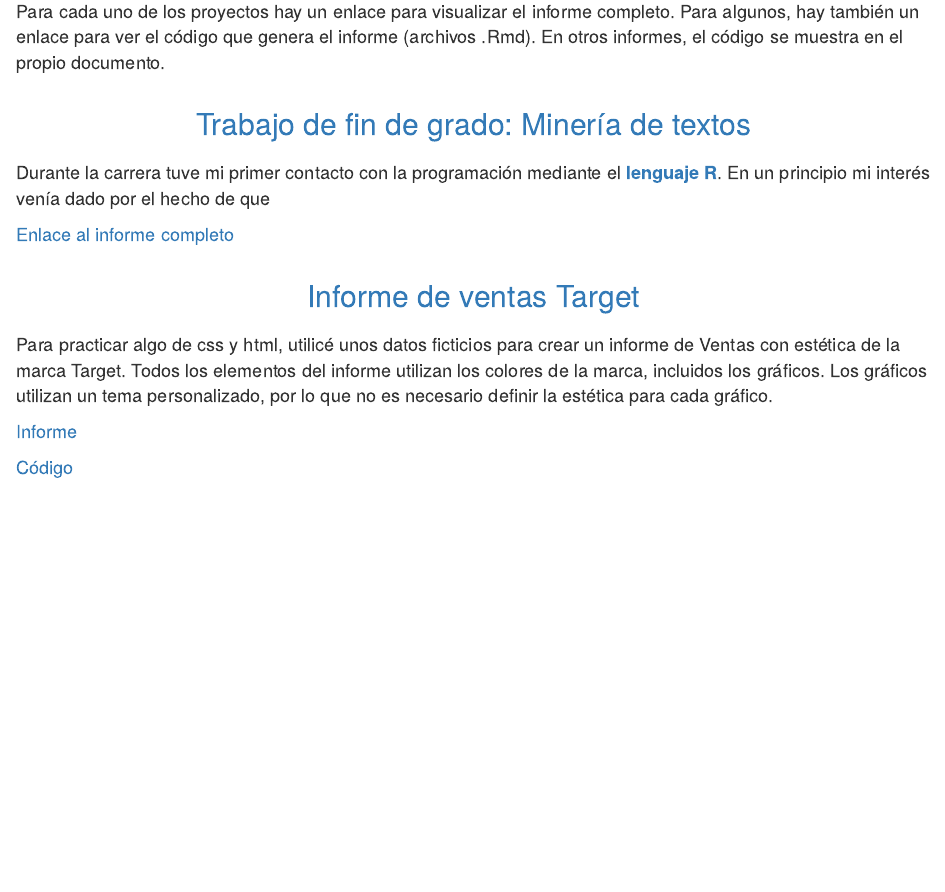
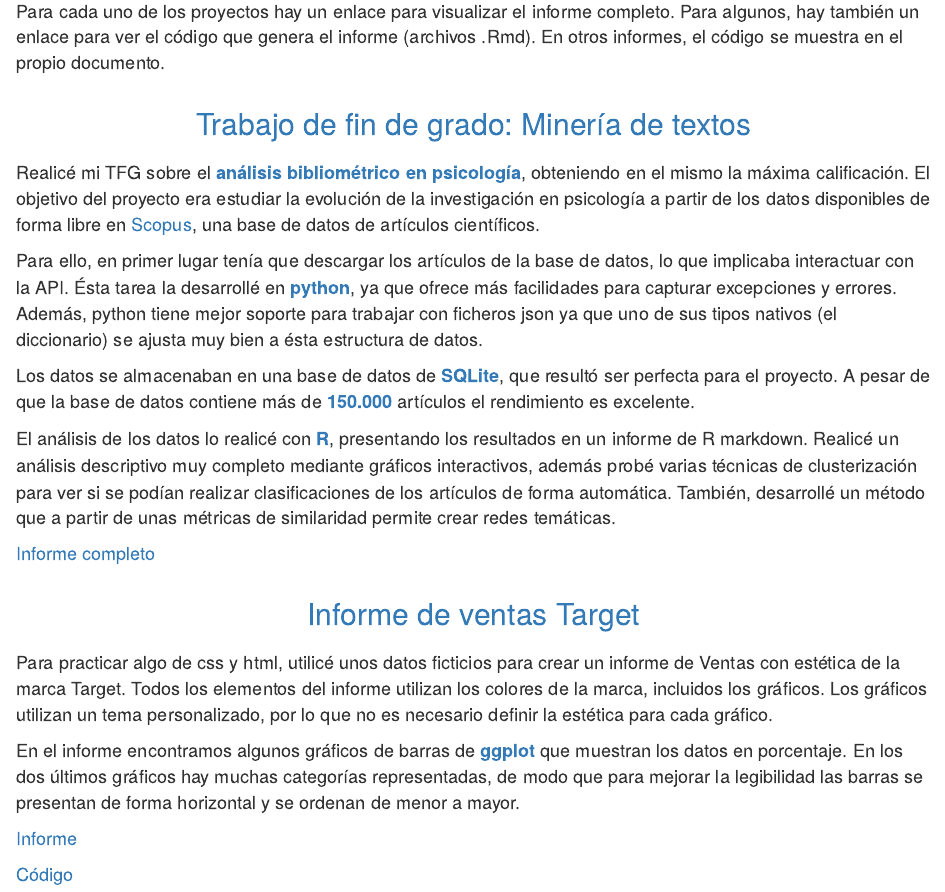
Before and after one commit to manu-torres/portfolio, an R Markdown document (index.Rmd): the page in a window 1100 px wide, from 510 px down. The pictures show the output file index.html that the author committed with the source, opened offline.

Commit message:
edit index.html

```diff
--- a/index.Rmd
+++ b/index.Rmd
@@ -24,14 +24,26 @@ Para cada uno de los proyectos hay un enlace para visualizar el informe completo
 
 ## Trabajo de fin de grado: Minería de textos
 
-Durante la carrera tuve mi primer contacto con la programación mediante el **lenguaje R**. En un principio mi interés venía dado por el hecho de que
+Realicé mi TFG sobre el **análisis bibliométrico en psicología**, obteniendo en el mismo la máxima calificación. El objetivo del proyecto era estudiar la evolución de la investigación en psicología a partir de los datos disponibles de forma libre en [Scopus](https://www.scopus.com/), una base de datos de artículos científicos.
 
-[Enlace al informe completo](projects/TFG_MineriaTextoCompleto.html)
+Para ello, en primer lugar tenía que descargar los artículos de la base de datos, lo que implicaba interactuar con la API. Ésta tarea la desarrollé en **python**, ya que ofrece más facilidades para capturar excepciones y errores. Además, python tiene mejor soporte para trabajar con ficheros json ya que uno de sus tipos nativos (el diccionario) se ajusta muy bien a ésta estructura de datos.
+
+Los datos se almacenaban en una base de datos de **SQLite**, que resultó ser perfecta para el proyecto. A pesar de que la base de datos contiene más de **150.000** artículos el rendimiento es excelente.
+
+El análisis de los datos lo realicé con **R**, presentando los resultados en un informe de R markdown. Realicé un análisis descriptivo muy completo mediante gráficos interactivos, además probé varias técnicas de clusterización para ver si se podían realizar clasificaciones de los artículos de forma automática. También, desarrollé un método que a partir de unas métricas de similaridad permite crear redes temáticas.
+
+[Informe completo](projects/TFG_MineriaTextoCompleto.html)
 
 ## Informe de ventas Target
 
 Para practicar algo de css y html, utilicé unos datos ficticios para crear un informe de Ventas con estética de la marca Target. Todos los elementos del informe utilizan los colores de la marca, incluidos los gráficos. Los gráficos utilizan un tema personalizado, por lo que no es necesario definir la estética para cada gráfico.
 
+En el informe encontramos algunos gráficos de barras de **ggplot** que muestran los datos en porcentaje. En los dos últimos gráficos hay muchas categorías representadas, de modo que para mejorar la legibilidad las barras se presentan de forma horizontal y se ordenan de menor a mayor.
+
 [Informe](projects/VentasTarget.html)
 
-[Código](projects/VentasTarget.Rmd)
+[Código](https://github.com/manu-torres/portfolio/blob/main/projects/VentasTarget.Rmd)
+
+<br>
+
+<br>
```
Also changed, not shown: index.html.
